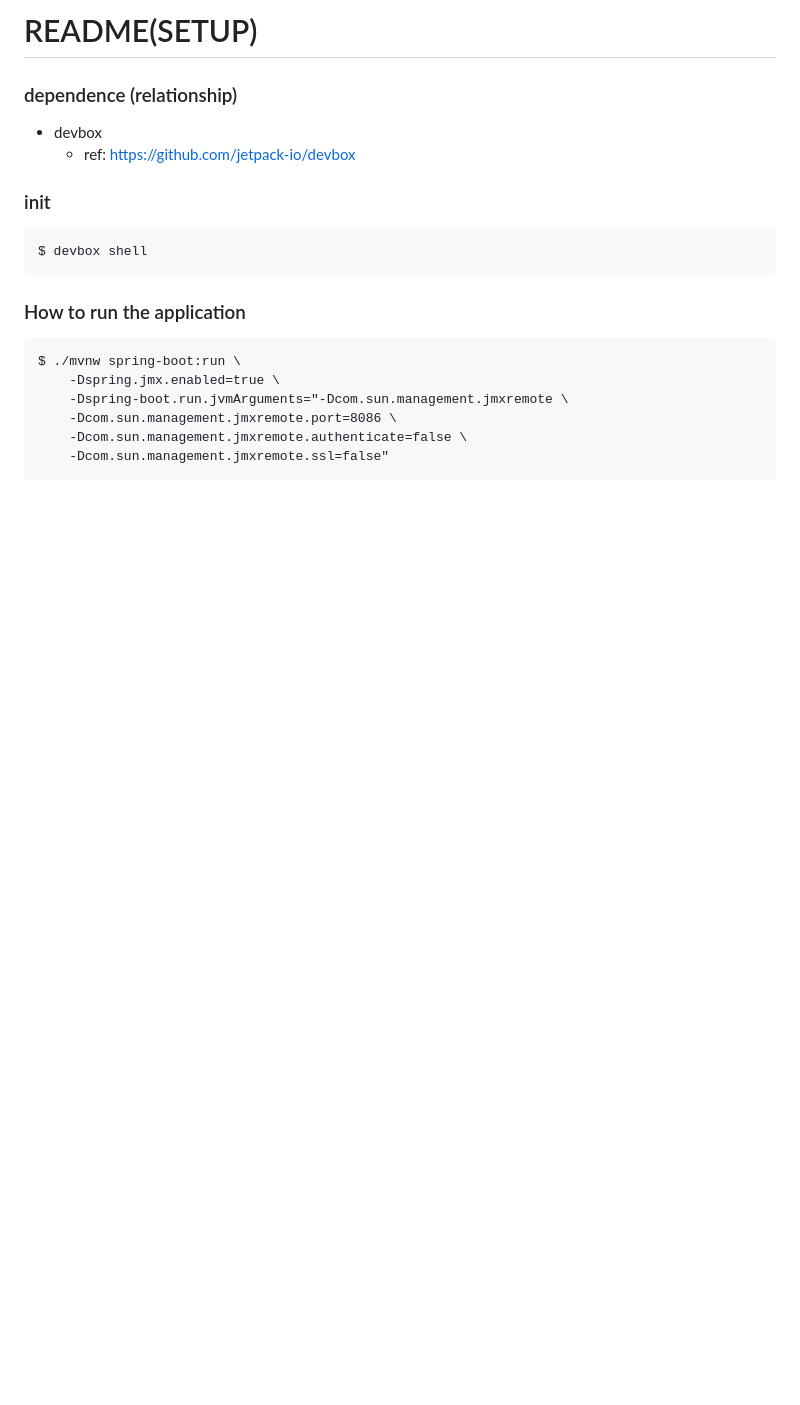
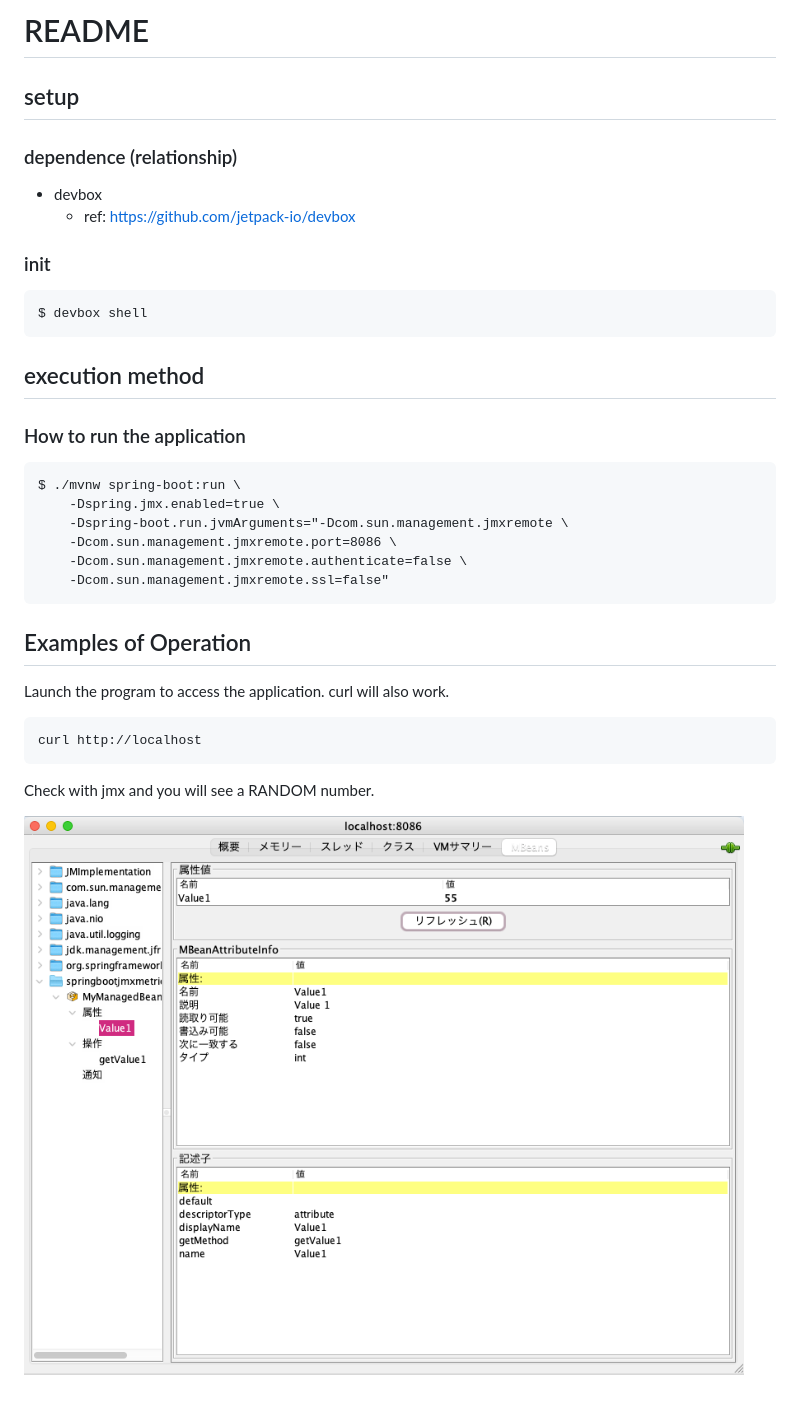
Before and after one commit to S-mishina/spring-boot-jmx-metrics-sample, a Markdown page: README/README.md, the part around the change. Drawn GitHub-style; pictures changed too: README/img/jconsole.png (added); blank space fills up the shorter version.

````diff
--- a/README.md
+++ b/README/README.md
@@ -1,4 +1,6 @@
-# README(SETUP)
+# README
+
+## setup
 
 ### dependence (relationship)
 
@@ -11,6 +13,8 @@
 $ devbox shell
 ```
 
+## execution method
+
 ### How to run the application
 
 ```:terminal
@@ -21,3 +25,16 @@ $ ./mvnw spring-boot:run \
     -Dcom.sun.management.jmxremote.authenticate=false \
     -Dcom.sun.management.jmxremote.ssl=false"
 ```
+
+## Examples of Operation
+
+Launch the program to access the application.
+curl will also work.
+
+```:ex
+curl http://localhost
+```
+
+Check with jmx and you will see a RANDOM number.
+
+![jconsole](../README/img/jconsole.png)
````
